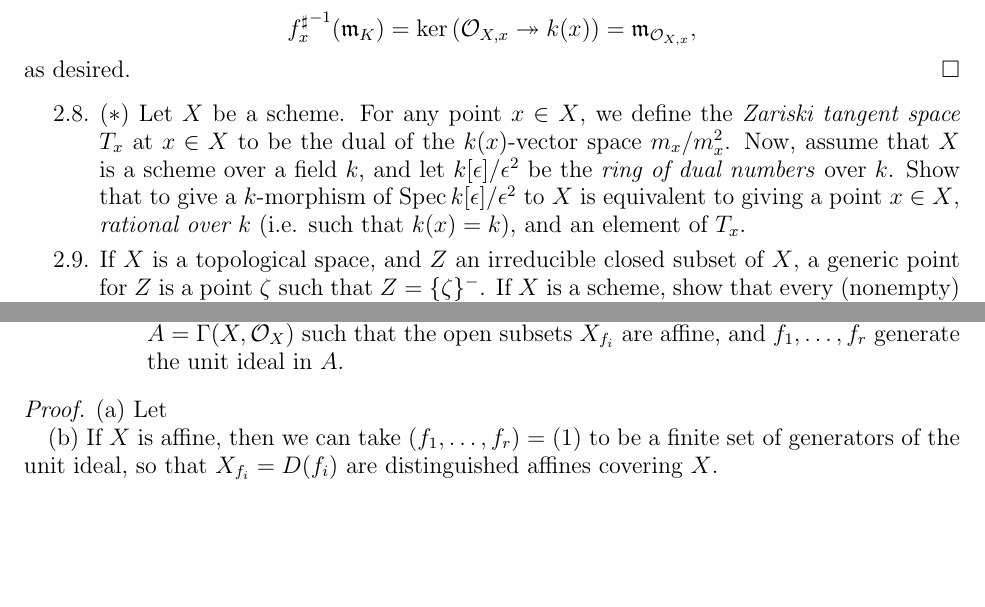
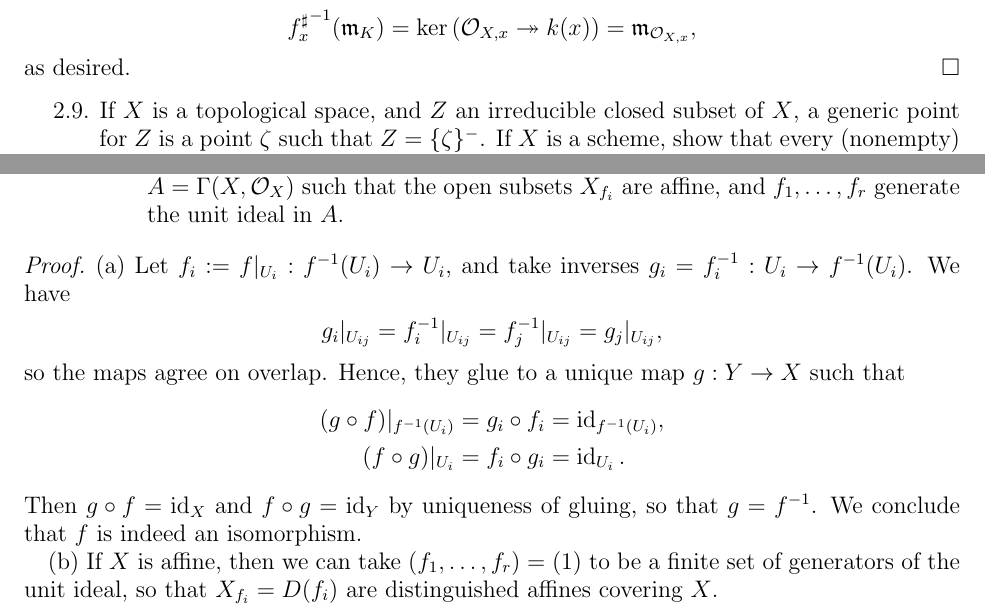
Before and after one commit to corn-muffin/hartshorne, a LaTeX paper (ii02.tex): two parts of pages 6 and 10 of 12, joined at a grey line, cut so that both start at the same text, the shorter picture padded with empty space. The pictures show the PDF file ii02.pdf that the author committed with the source.

Commit message:
finished 2.17

```diff
--- a/ii02.tex
+++ b/ii02.tex
@@ -438,14 +439,18 @@
   as desired.
 \end{proof}
 
-\begin{enumerate}
-	\item[2.8.] {
-      $(*)$ Let $X$ be a scheme.
-      For any point $x\in X$, we define the \emph{Zariski tangent space $T_x$} at $x\in X$ to be the dual of the $k(x)$-vector space $m_x/m_x^2$.
-      Now, assume that $X$ is a scheme over a field $k$, and let $k[\epsilon]/\epsilon^2$ be the \emph{ring of dual numbers} over $k$.
-      Show that to give a $k$-morphism of $\Spec k[\epsilon]/\epsilon^2$ to $X$ is equivalent to giving a point $x\in X$, \emph{rational over $k$} (i.e. such that $k(x)=k$), and an element of $T_x$.
-    }
-\end{enumerate}
+% \begin{enumerate}
+% 	\item[2.8.] {
+%       Let $X$ be a scheme.
+%       For any point $x\in X$, we define the \emph{Zariski tangent space $T_x$} at $x\in X$ to be the dual of the $k(x)$-vector space $m_x/m_x^2$.
+%       Now, assume that $X$ is a scheme over a field $k$, and let $k[\vepsilon]/\vepsilon^2$ be the \emph{ring of dual numbers} over $k$.
+%       Show that to give a $k$-morphism of $\Spec k[\vepsilon]/\vepsilon^2$ to $X$ is equivalent to giving a point $x\in X$, \emph{rational over $k$} (i.e. such that $k(x)=k$), and an element of $T_x$.
+%     }
+% \end{enumerate}
+%
+% \begin{proof}
+%   Note that ideals of $k[\vepsilon]/\vepsilon^2$ are in correspondence with ideals of $k[\vepsilon]$ contained in $(\vepsilon^2)$.
+% \end{proof}
 
 \begin{enumerate}
   \item[2.9.] {
@@ -509,5 +514,3 @@
   Any generic point $\zeta'$ of $Z$ must also be a generic point of each of the $U_i\cap Z$, so uniqueness follows from the affine case.
 \end{proof}
 
-\begin{enumerate}
-  \item[2.10.] {
@@ -772,7 +777,21 @@
 \end{enumerate}
 
 \begin{proof}
-  (a) Let
+  (a) Let $f_i:=f|_{U_i}:f^{-1}(U_i)\to U_i$, and take inverses $g_i=f_i^{-1}:U_i\to f^{-1}(U_i)$.
+  We have
+  \[
+    g_i|_{U_{ij}}=f_i^{-1}|_{U_{ij}}= f_j^{-1}|_{U_{ij}}=g_j|_{U_{ij}},
+  \]
+  so the maps agree on overlap.
+  Hence, they glue to a unique map $g:Y\to X$ such that
+  \begin{align*}
+    (g\circ f)|_{f^{-1}(U_i)}
+      &=g_i\circ f_i =\id_{f^{-1}(U_i)}, \\
+    (f\circ g)|_{U_i}
+      &=f_i\circ g_i=\id_{U_i}.
+  \end{align*}
+  Then $g\circ f=\id_X$ and $f\circ g=\id_Y$ by uniqueness of gluing, so that $g=f^{-1}$.
+  We conclude that $f$ is indeed an isomorphism.
 
   (b) If $X$ is affine, then we can take $(f_1,\ldots, f_r)=(1)$ to be a finite set of generators of the unit ideal, so that $X_{f_i}=D(f_i)$ are distinguished affines covering $X$.
 
```
Also changed, not shown: ii02.pdf, ii02.tex (17 more changed lines).
